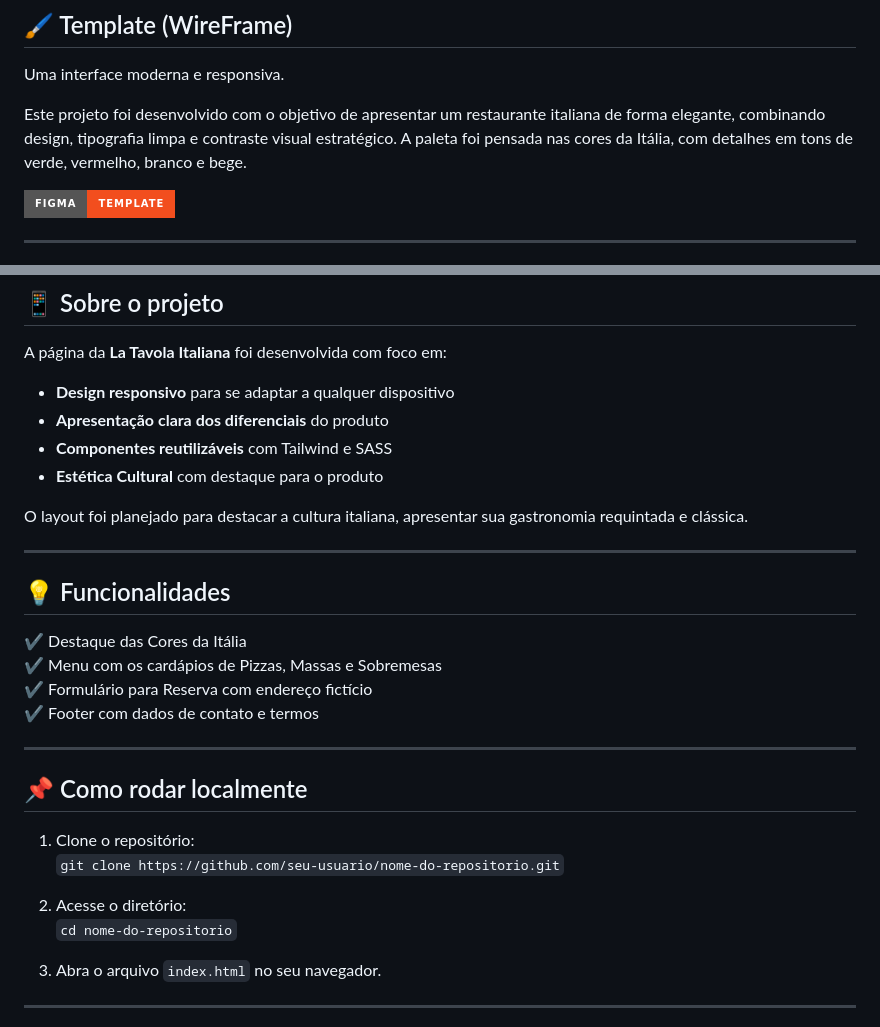
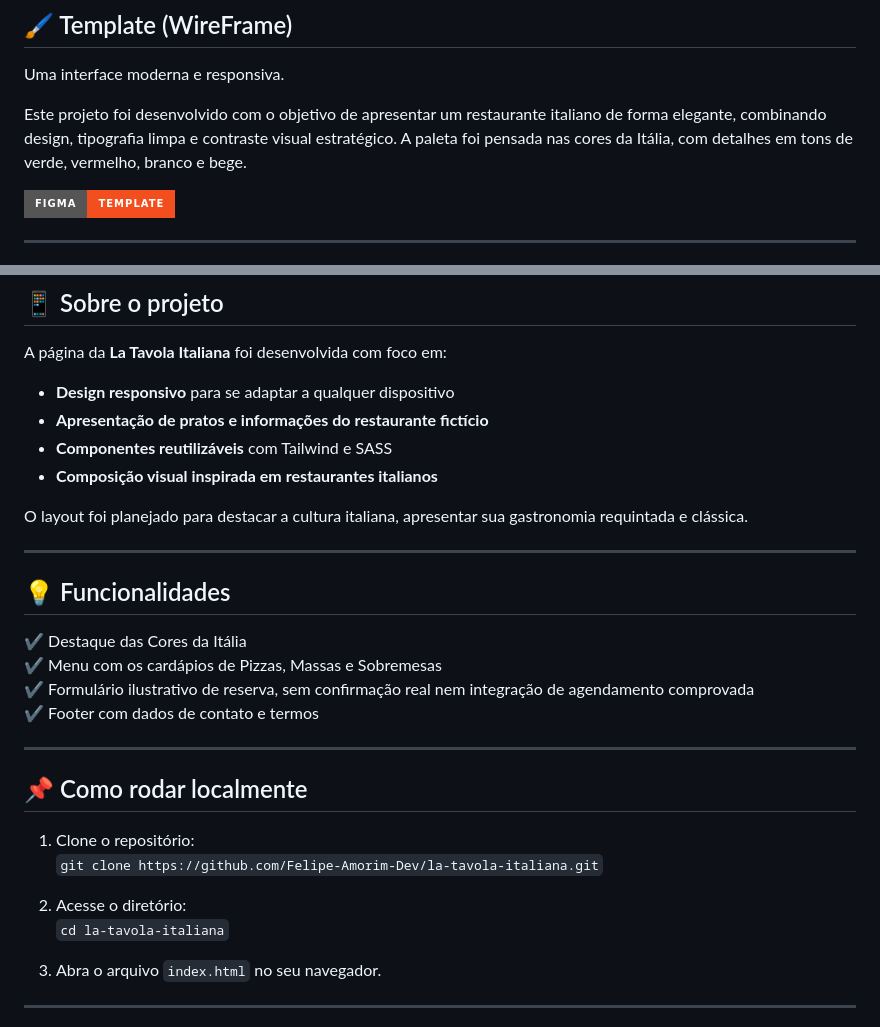
Before and after one commit to Felipe-Amorim-Dev/la-tavola-italiana, a Markdown page: README.md, 2 parts joined by grey strips. GitHub-like rendering; badges without logos.

Commit message:
Revisar descrição e esclarecer que as reservas são demonstrativas

```diff
--- a/README.md
+++ b/README.md
@@ -30,7 +30,7 @@ Este projeto foi desenvolvido com as seguintes tecnologias:
 
 Uma interface moderna e responsiva.
 
-Este projeto foi desenvolvido com o objetivo de apresentar um restaurante italiana de forma elegante, combinando design, tipografia limpa e contraste visual estratégico. A paleta foi pensada nas cores da Itália, com detalhes em tons de verde, vermelho, branco e bege.
+Este projeto foi desenvolvido com o objetivo de apresentar um restaurante italiano de forma elegante, combinando design, tipografia limpa e contraste visual estratégico. A paleta foi pensada nas cores da Itália, com detalhes em tons de verde, vermelho, branco e bege.
 
 [![Figma Template](https://img.shields.io/badge/Figma-Template-%23F24E1E?style=for-the-badge&logo=figma&logoColor=white)](https://www.figma.com/community/file/1504731116846105230/template-la-tavola-italiana)
 
@@ -49,9 +49,9 @@ A página está hospedada e disponível gratuitamente na Netlify:
 A página da **La Tavola Italiana** foi desenvolvida com foco em:
 
 - **Design responsivo** para se adaptar a qualquer dispositivo
-- **Apresentação clara dos diferenciais** do produto
+- **Apresentação de pratos e informações do restaurante fictício**
 - **Componentes reutilizáveis** com Tailwind e SASS
-- **Estética Cultural** com destaque para o produto
+- **Composição visual inspirada em restaurantes italianos**
 
 O layout foi planejado para destacar a cultura italiana, apresentar sua gastronomia requintada e clássica.
 
@@ -61,7 +61,7 @@ O layout foi planejado para destacar a cultura italiana, apresentar sua gastrono
 
 ✔ Destaque das Cores da Itália
 ✔ Menu com os cardápios de Pizzas, Massas e Sobremesas
-✔ Formulário para Reserva com endereço fictício
+✔ Formulário ilustrativo de reserva, sem confirmação real nem integração de agendamento comprovada
 ✔ Footer com dados de contato e termos
 
 ---
@@ -69,10 +69,10 @@ O layout foi planejado para destacar a cultura italiana, apresentar sua gastrono
 ## 📌 Como rodar localmente
 
 1. Clone o repositório:
-   `git clone https://github.com/seu-usuario/nome-do-repositorio.git`
+   `git clone https://github.com/Felipe-Amorim-Dev/la-tavola-italiana.git`
 
 2. Acesse o diretório:
-   `cd nome-do-repositorio`
+   `cd la-tavola-italiana`
 
 3. Abra o arquivo `index.html` no seu navegador.
 
```
Also changed, not shown: other parts of README.md (+2 -2 lines).
